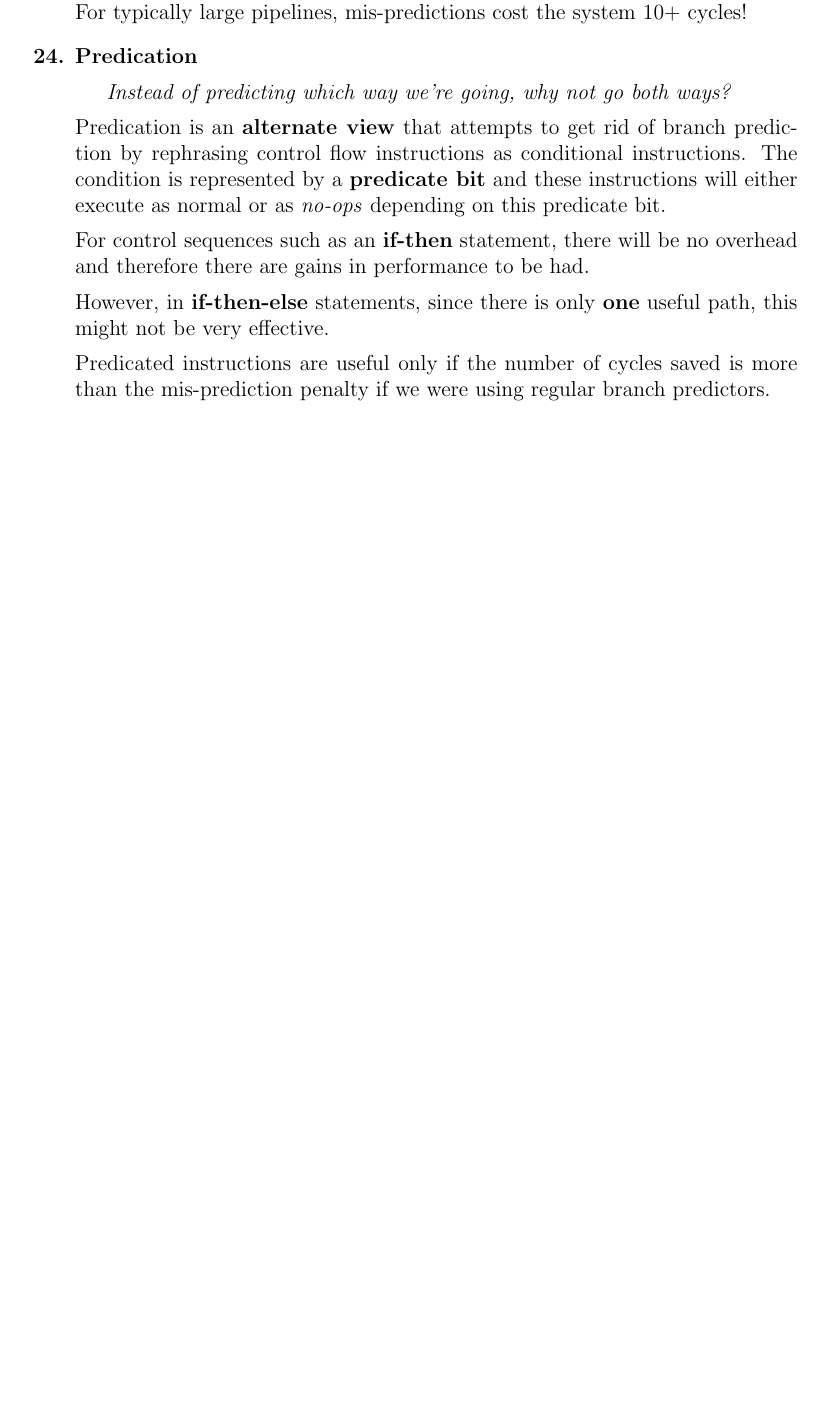
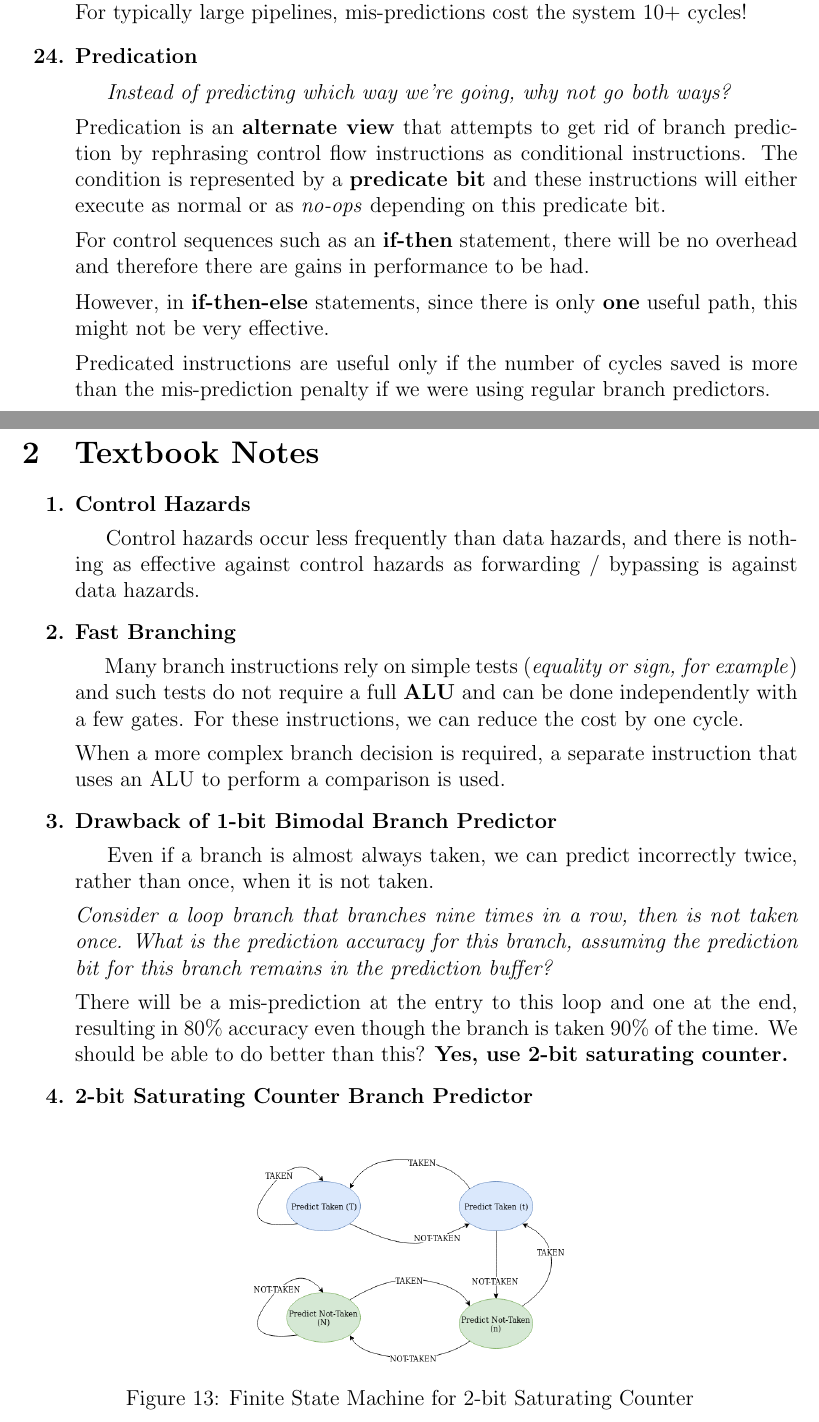
Before and after one commit to ShreyasSkandanS/CIS501_Computer_Architecture, a LaTeX document (chapter7_branchprediction.tex): part of page 14 of 14 before the commit and two parts of pages 14 and 15 of 16 after it, the two joined at a grey line, cut so that both start at the same text, the shorter picture padded with empty space. Compiled offline with pdfLaTeX.

Commit message:
branch prediction text book notes and 1-2 point exam questions done.

```diff
--- a/chapter7_branchprediction.tex
+++ b/chapter7_branchprediction.tex
@@ -503,8 +503,35 @@ Predicated instructions are useful only if the number of cycles saved is more th
 
 \newpage
 
+\section{Textbook Notes}
+\begin{QandA}
+\item Control Hazards
+\begin{answered}
+Control hazards occur less frequently than data hazards, and there is nothing as effective against control hazards as forwarding / bypassing is against data hazards.
+\end{answered}
 
-%\section{Textbook Notes}
-%\begin{QandA}
-%\item
-%\end{QandA}
+\item Fast Branching
+\begin{answered}
+Many branch instructions rely on simple tests (\textit{equality or sign, for example}) and such tests do not require a full \textbf{ALU} and can be done independently with a few gates. For these instructions, we can reduce the cost by one cycle.
+
+When a more complex branch decision is required, a separate instruction that uses an ALU to perform a comparison is used.
+\end{answered}
+
+\item Drawback of 1-bit Bimodal Branch Predictor
+\begin{answered}
+Even if a branch is almost always taken, we can predict incorrectly twice, rather than once, when it is not taken.
+
+\textit{Consider a loop branch that branches nine times in a row, then is not taken once. What is the prediction accuracy for this branch, assuming the prediction bit for this branch remains in the prediction buffer?}
+
+There will be a mis-prediction at the entry to this loop and one at the end, resulting in 80\% accuracy even though the branch is taken 90\% of the time. We should be able to do better than this? \textbf{Yes, use 2-bit saturating counter.}
+\end{answered}
+
+\item 2-bit Saturating Counter Branch Predictor
+\begin{answered}
+\begin{figure}[!ht]
+\centering
+\includegraphics[width=0.4\textwidth]{chapter7_imgs/2bitsatcounter.png}
+\caption{Finite State Machine for 2-bit Saturating Counter}
+\label{2bitsatcounter}
+\end{figure}
+\end{answered}
```
Also changed, not shown: chapter7_imgs/2bitsatcounter.png (added), chapter7_branchprediction.tex (38 more changed lines).
